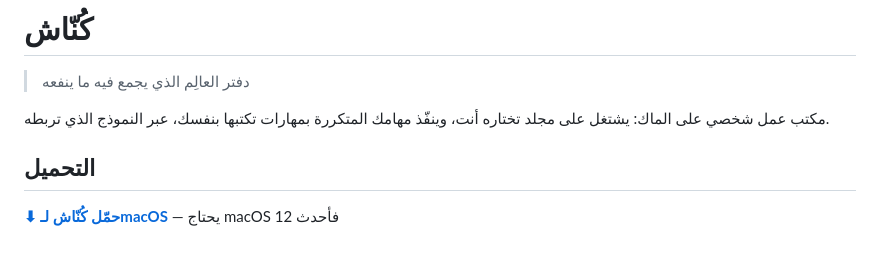
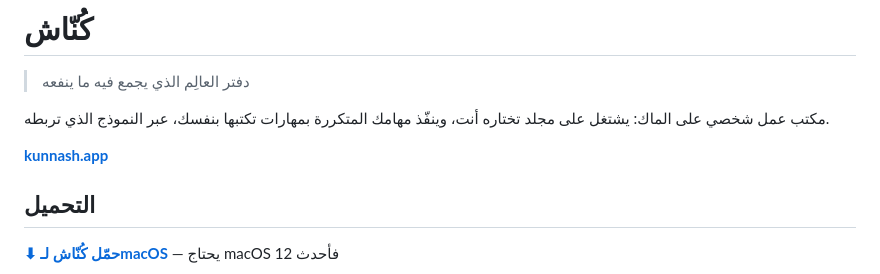
Before and after one commit to elzeerx/kunnash, a Markdown page: README.md, the part around the change. Rendered like a GitHub page; blank space fills up the shorter version.

Commit message:
ربط README بالصفحة
Co-Authored-By: Claude Opus 5 <noreply@anthropic.com>

```diff
--- a/README.md
+++ b/README.md
@@ -3,6 +3,8 @@
 > دفتر العالِم الذي يجمع فيه ما ينفعه
 
 مكتب عمل شخصي على الماك: يشتغل على مجلد تختاره أنت، وينفّذ مهامك المتكررة بمهارات تكتبها بنفسك، عبر النموذج الذي تربطه.
+
+**[kunnash.app](https://kunnash.app)**
 
 ## التحميل
 
```
